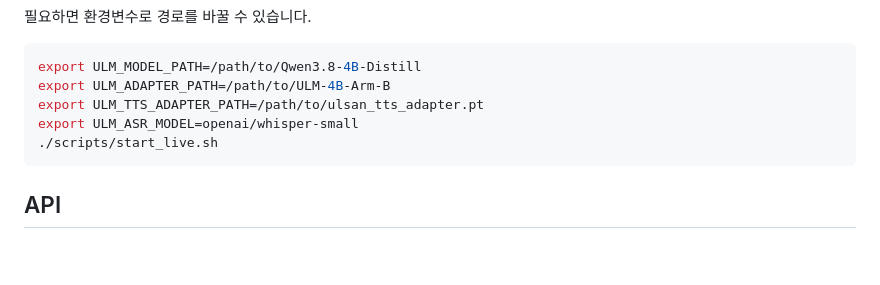
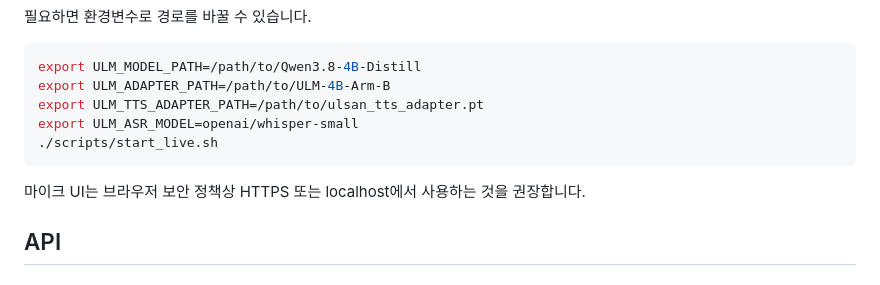
Before and after one commit to UlsanLM-LAB/ULM-LIVE, a Markdown page: README.md, the part around the change. GitHub-like rendering; blank space fills up the shorter version.

Commit message:
docs: refresh ULM Live MVP README

````diff
--- a/README.md
+++ b/README.md
@@ -68,6 +68,8 @@ export ULM_ASR_MODEL=openai/whisper-small
 ./scripts/start_live.sh
 ```
 
+마이크 UI는 브라우저 보안 정책상 HTTPS 또는 localhost에서 사용하는 것을 권장합니다.
+
 ## API
 
 ### STT
````
